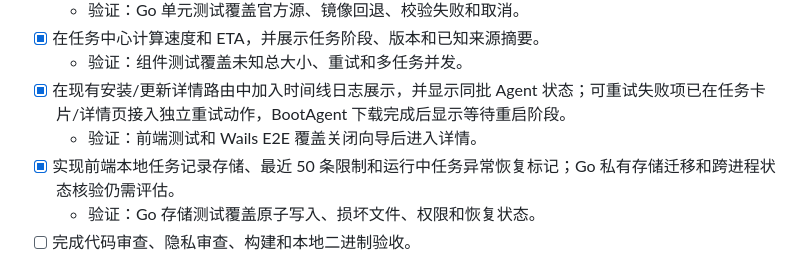
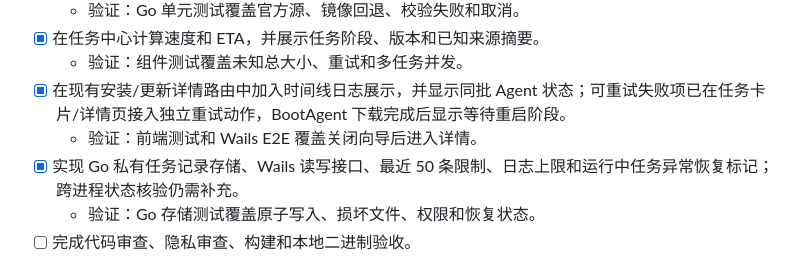
Before and after one commit to MaimoryLab/BootAgent, a Markdown page: docs/internal/task-center-redesign-plan.md, the part around the change. Drawn GitHub-style.

Commit message:
docs: update task center implementation plan

```diff
--- a/docs/internal/task-center-redesign-plan.md
+++ b/docs/internal/task-center-redesign-plan.md
@@ -59,7 +59,7 @@
   - 验证：组件测试覆盖未知总大小、重试和多任务并发。
 - [x] 在现有安装/更新详情路由中加入时间线日志展示，并显示同批 Agent 状态；可重试失败项已在任务卡片/详情页接入独立重试动作，BootAgent 下载完成后显示等待重启阶段。
   - 验证：前端测试和 Wails E2E 覆盖关闭向导后进入详情。
-- [x] 实现前端本地任务记录存储、最近 50 条限制和运行中任务异常恢复标记；Go 私有存储迁移和跨进程状态核验仍需评估。
+- [x] 实现 Go 私有任务记录存储、Wails 读写接口、最近 50 条限制、日志上限和运行中任务异常恢复标记；跨进程状态核验仍需补充。
   - 验证：Go 存储测试覆盖原子写入、损坏文件、权限和恢复状态。
 - [ ] 完成代码审查、隐私审查、构建和本地二进制验收。
 
```
